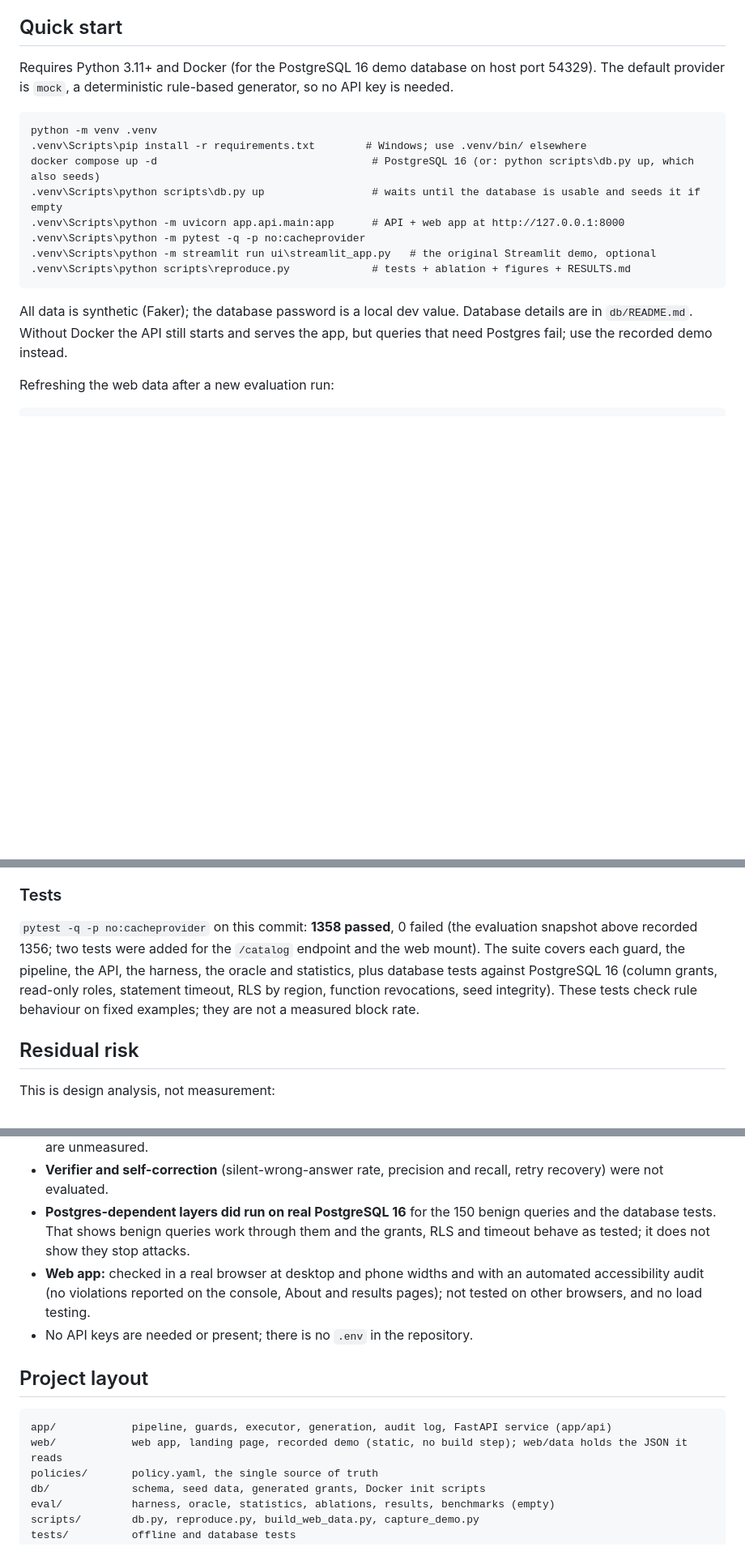
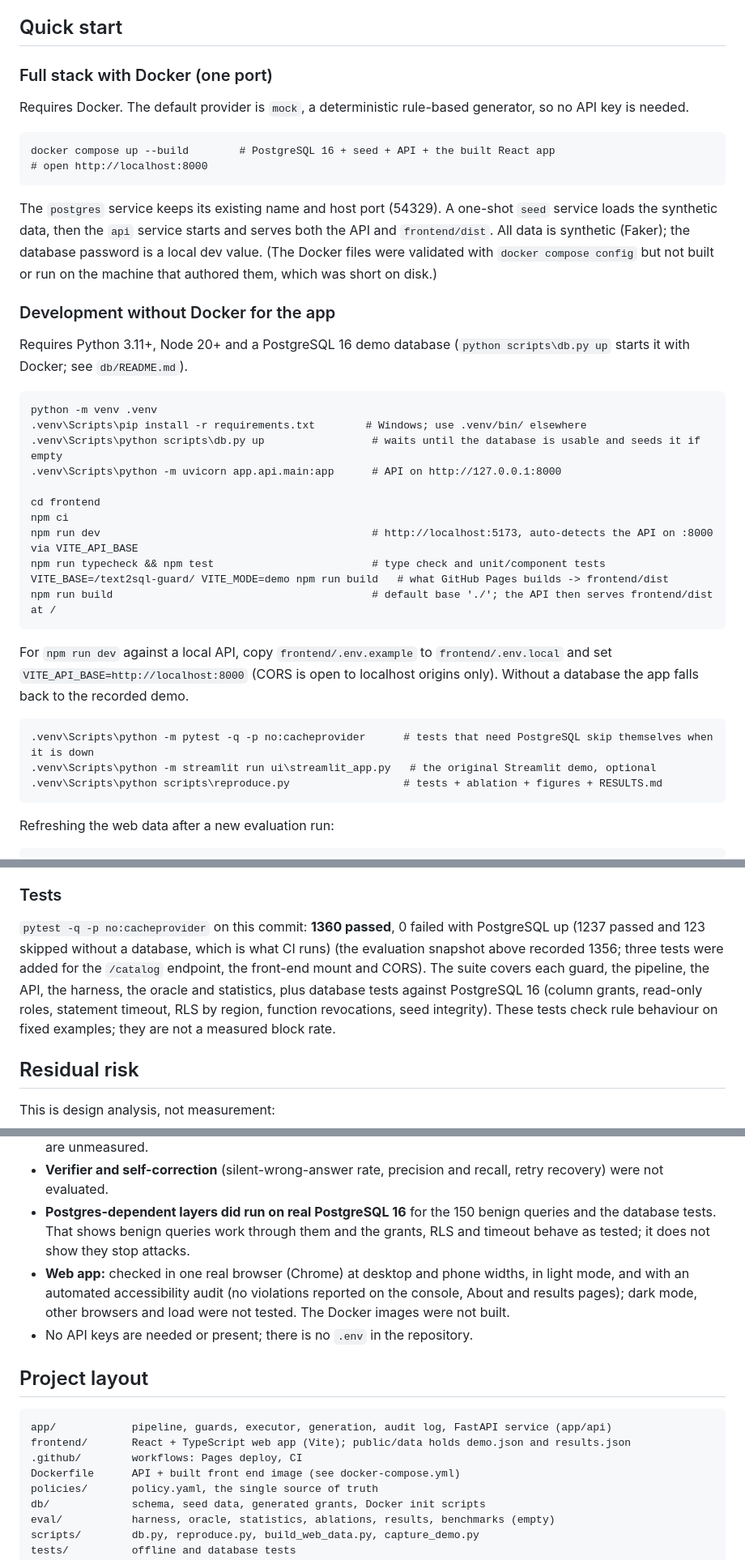
Before and after one commit to ShreyasK06/text2sql-guard, a Markdown page: README.md, 3 parts joined by grey strips. Shown at 81% size. Drawn GitHub-style; blank space fills up the shorter version.

````diff
--- a/README.md
+++ b/README.md
@@ -36,20 +40,42 @@ The front end is plain HTML, CSS and JavaScript with no build step and no depend
 
 ## Quick start
 
-Requires Python 3.11+ and Docker (for the PostgreSQL 16 demo database on host port 54329). The default provider is `mock`, a deterministic rule-based generator, so no API key is needed.
+### Full stack with Docker (one port)
+
+Requires Docker. The default provider is `mock`, a deterministic rule-based generator, so no API key is needed.
+
+```
+docker compose up --build        # PostgreSQL 16 + seed + API + the built React app
+# open http://localhost:8000
+```
+
+The `postgres` service keeps its existing name and host port (54329). A one-shot `seed` service loads the synthetic data, then the `api` service starts and serves both the API and `frontend/dist`. All data is synthetic (Faker); the database password is a local dev value. (The Docker files were validated with `docker compose config` but not built or run on the machine that authored them, which was short on disk.)
+
+### Development without Docker for the app
+
+Requires Python 3.11+, Node 20+ and a PostgreSQL 16 demo database (`python scripts\db.py up` starts it with Docker; see `db/README.md`).
 
 ```
 python -m venv .venv
 .venv\Scripts\pip install -r requirements.txt        # Windows; use .venv/bin/ elsewhere
-docker compose up -d                                  # PostgreSQL 16 (or: python scripts\db.py up, which also seeds)
 .venv\Scripts\python scripts\db.py up                 # waits until the database is usable and seeds it if empty
-.venv\Scripts\python -m uvicorn app.api.main:app      # API + web app at http://127.0.0.1:8000
-.venv\Scripts\python -m pytest -q -p no:cacheprovider
-.venv\Scripts\python -m streamlit run ui\streamlit_app.py   # the original Streamlit demo, optional
-.venv\Scripts\python scripts\reproduce.py             # tests + ablation + figures + RESULTS.md
+.venv\Scripts\python -m uvicorn app.api.main:app      # API on http://127.0.0.1:8000
+
+cd frontend
+npm ci
+npm run dev                                           # http://localhost:5173, auto-detects the API on :8000 via VITE_API_BASE
+npm run typecheck && npm test                         # type check and unit/component tests
+VITE_BASE=/text2sql-guard/ VITE_MODE=demo npm run build   # what GitHub Pages builds -> frontend/dist
+npm run build                                         # default base './'; the API then serves frontend/dist at /
 ```
 
-All data is synthetic (Faker); the database password is a local dev value. Database details are in `db/README.md`. Without Docker the API still starts and serves the app, but queries that need Postgres fail; use the recorded demo instead.
+For `npm run dev` against a local API, copy `frontend/.env.example` to `frontend/.env.local` and set `VITE_API_BASE=http://localhost:8000` (CORS is open to localhost origins only). Without a database the app falls back to the recorded demo.
+
+```
+.venv\Scripts\python -m pytest -q -p no:cacheprovider      # tests that need PostgreSQL skip themselves when it is down
+.venv\Scripts\python -m streamlit run ui\streamlit_app.py   # the original Streamlit demo, optional
+.venv\Scripts\python scripts\reproduce.py                  # tests + ablation + figures + RESULTS.md
+```
 
 Refreshing the web data after a new evaluation run:
 
@@ -149,7 +191,7 @@ Per-stage latencies are on the results page and in `eval/results/RESULTS.md`. Th
 
 ### Tests
 
-`pytest -q -p no:cacheprovider` on this commit: **1358 passed**, 0 failed (the evaluation snapshot above recorded 1356; two tests were added for the `/catalog` endpoint and the web mount). The suite covers each guard, the pipeline, the API, the harness, the oracle and statistics, plus database tests against PostgreSQL 16 (column grants, read-only roles, statement timeout, RLS by region, function revocations, seed integrity). These tests check rule behaviour on fixed examples; they are not a measured block rate.
+`pytest -q -p no:cacheprovider` on this commit: **1360 passed**, 0 failed with PostgreSQL up (1237 passed and 123 skipped without a database, which is what CI runs) (the evaluation snapshot above recorded 1356; three tests were added for the `/catalog` endpoint, the front-end mount and CORS). The suite covers each guard, the pipeline, the API, the harness, the oracle and statistics, plus database tests against PostgreSQL 16 (column grants, read-only roles, statement timeout, RLS by region, function revocations, seed integrity). These tests check rule behaviour on fixed examples; they are not a measured block rate.
 
 ## Residual risk
 
@@ -170,14 +212,16 @@ This is design analysis, not measurement:
 - **No Spider or BIRD run.** `eval/benchmarks/` is empty, so execution accuracy and the accuracy cost of the guards are unmeasured.
 - **Verifier and self-correction** (silent-wrong-answer rate, precision and recall, retry recovery) were not evaluated.
 - **Postgres-dependent layers did run on real PostgreSQL 16** for the 150 benign queries and the database tests. That shows benign queries work through them and the grants, RLS and timeout behave as tested; it does not show they stop attacks.
-- **Web app:** checked in a real browser at desktop and phone widths and with an automated accessibility audit (no violations reported on the console, About and results pages); not tested on other browsers, and no load testing.
+- **Web app:** checked in one real browser (Chrome) at desktop and phone widths, in light mode, and with an automated accessibility audit (no violations reported on the console, About and results pages); dark mode, other browsers and load were not tested. The Docker images were not built.
 - No API keys are needed or present; there is no `.env` in the repository.
 
 ## Project layout
 
 ```
 app/            pipeline, guards, executor, generation, audit log, FastAPI service (app/api)
-web/            web app, landing page, recorded demo (static, no build step); web/data holds the JSON it reads
+frontend/       React + TypeScript web app (Vite); public/data holds demo.json and results.json
+.github/        workflows: Pages deploy, CI
+Dockerfile      API + built front end image (see docker-compose.yml)
 policies/       policy.yaml, the single source of truth
 db/             schema, seed data, generated grants, Docker init scripts
 eval/           harness, oracle, statistics, ablations, results, benchmarks (empty)
````
Also changed, not shown: other parts of README.md (+30 -10 lines), docs/screenshots/about.png, docs/screenshots/console-allowed.png, docs/screenshots/console-blocked.png, docs/screenshots/phone-blocked.png, docs/screenshots/policy-manager.png, docs/screenshots/safety.png.
